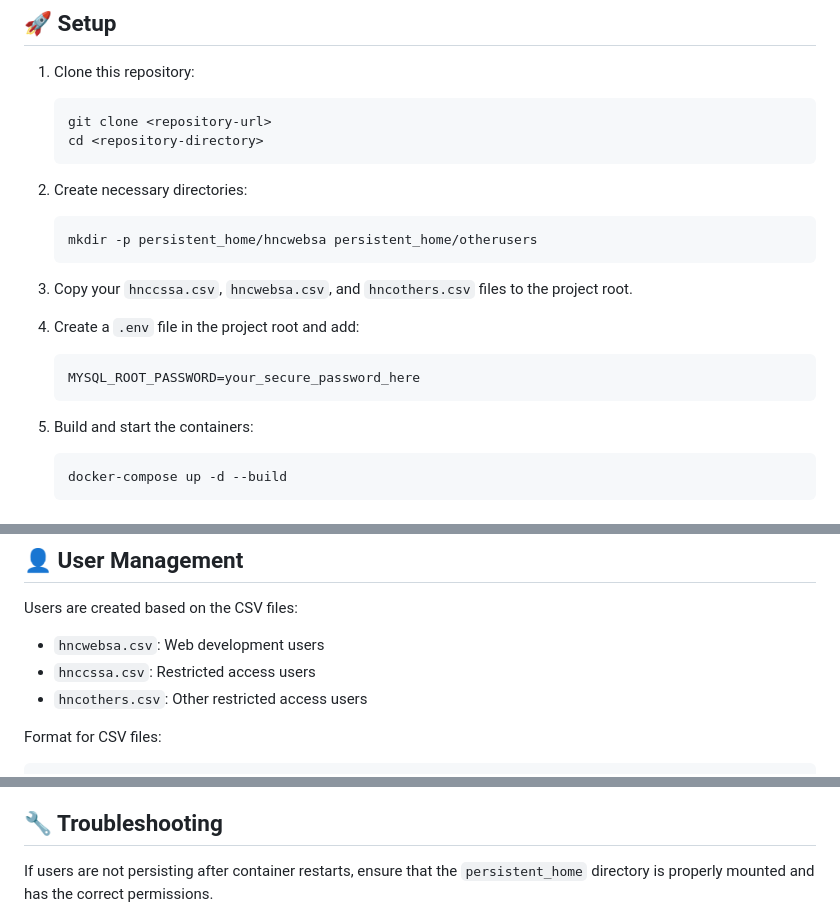
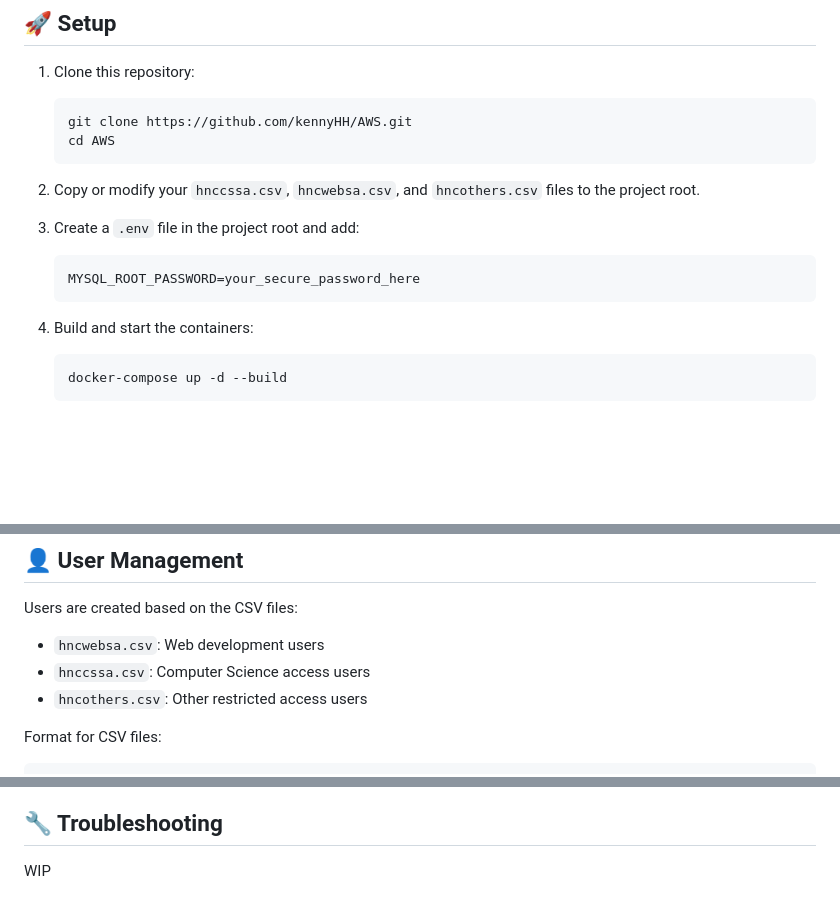
Before and after one commit to kennyHH/AWS, a Markdown page: README.md, 3 parts joined by grey strips. Rendered like a GitHub page; blank space fills up the shorter version.

````diff
--- a/README.md
+++ b/README.md
@@ -32,23 +66,18 @@ This project sets up a LAMP (Linux, Apache, MySQL, PHP) stack using Docker, with
 
 1. Clone this repository:
    ```bash
-   git clone <repository-url>
-   cd <repository-directory>
+   git clone https://github.com/kennyHH/AWS.git
+   cd AWS
    ```
 
-2. Create necessary directories:
-   ```bash
-   mkdir -p persistent_home/hncwebsa persistent_home/otherusers
-   ```
+2. Copy or modify your `hnccssa.csv`, `hncwebsa.csv`, and `hncothers.csv` files to the project root.
 
-3. Copy your `hnccssa.csv`, `hncwebsa.csv`, and `hncothers.csv` files to the project root.
-
-4. Create a `.env` file in the project root and add:
+3. Create a `.env` file in the project root and add:
    ```
    MYSQL_ROOT_PASSWORD=your_secure_password_here
    ```
 
-5. Build and start the containers:
+4. Build and start the containers:
    ```bash
    docker-compose up -d --build
    ```
@@ -83,7 +116,7 @@ graph TD
 
 Users are created based on the CSV files:
 - `hncwebsa.csv`: Web development users
-- `hnccssa.csv`: Restricted access users
+- `hnccssa.csv`: Computer Science access users
 - `hncothers.csv`: Other restricted access users
 
 Format for CSV files:
@@ -107,5 +137,5 @@ User data and MySQL databases persist across container restarts.
 
 ## 🔧 Troubleshooting
 
-If users are not persisting after container restarts, ensure that the `persistent_home` directory is properly mounted and has the correct permissions.
+WIP
 
````
Also changed, not shown: other parts of README.md (+55 -21 lines).
